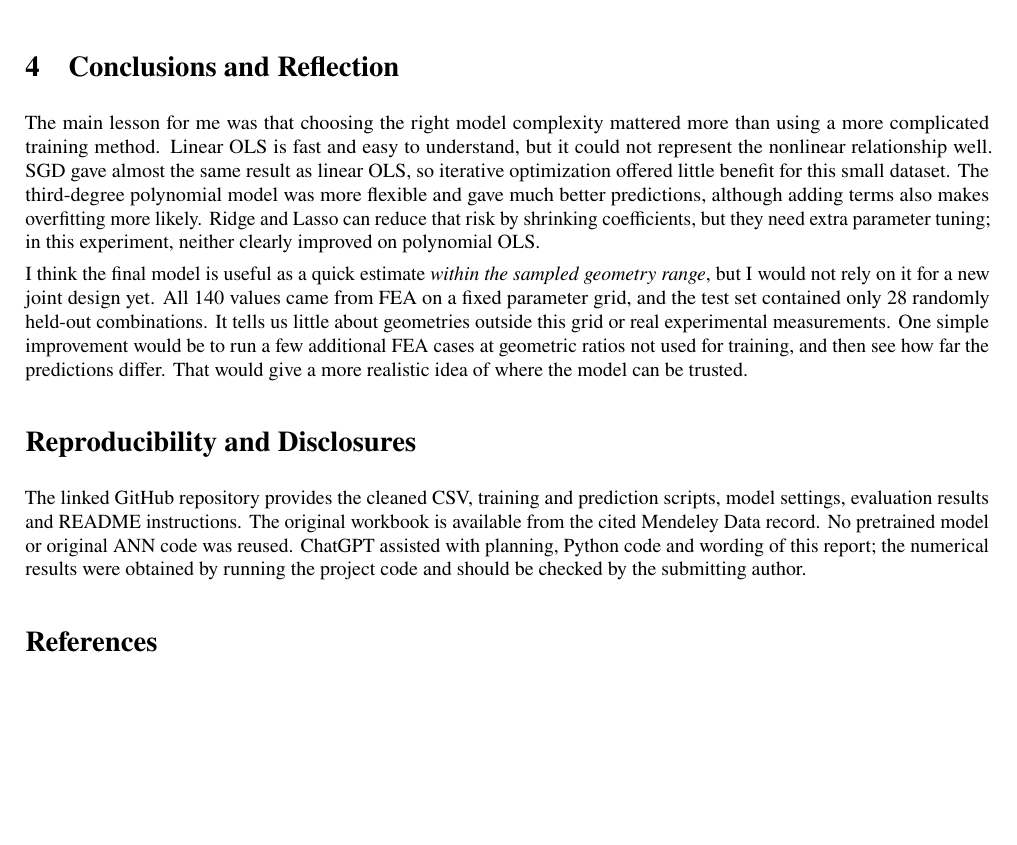
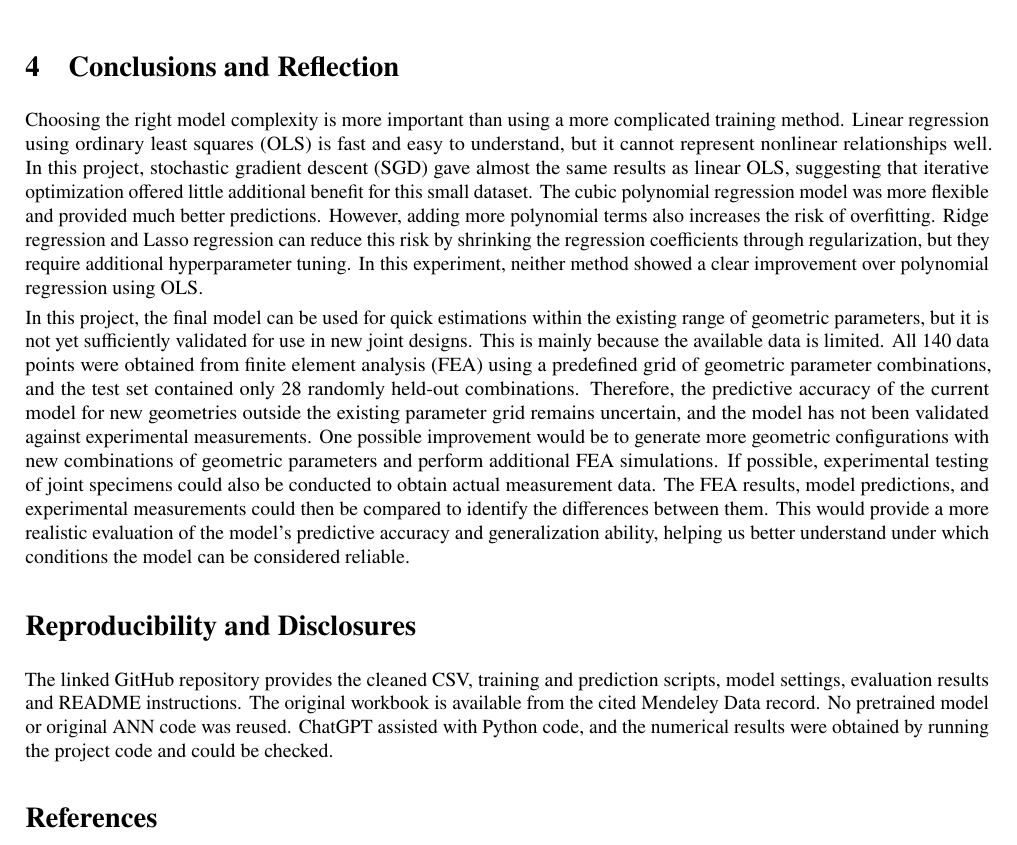
Before and after one commit to yejacob18-prog/CFST-SCF-ML-MiniProject, a LaTeX document (report/SCF_MiniProject_Report.tex): part of page 2 of 2 before the commit and part of page 2 of 3 after it, cut so that both start at the same text, the shorter picture padded with empty space. Compiled offline with pdfLaTeX.

Commit message:
Sync final report LaTeX exactly to revised user-submitted PDF, retain 2-page formatting

```diff
--- a/report/SCF_MiniProject_Report.tex
+++ b/report/SCF_MiniProject_Report.tex
@@ -12,7 +12,7 @@
 \usepackage[colorlinks=true,urlcolor=blue!55!black,linkcolor=blue!55!black]{hyperref}
 \usepackage{xcolor}
 \setlength{\parindent}{0pt}
-\setlength{\parskip}{4pt}
+\setlength{\parskip}{3pt}
 \setlength{\textfloatsep}{7pt}
 \setlength{\intextsep}{7pt}
 \renewcommand{\refname}{References}
@@ -65,14 +65,14 @@ The linear models were already much better than predicting the average SCF, but
 \end{figure}
 
 \section{Conclusions and Reflection}
-The main lesson for me was that choosing the right model complexity mattered more than using a more complicated training method. Linear OLS is fast and easy to understand, but it could not represent the nonlinear relationship well. SGD gave almost the same result as linear OLS, so iterative optimization offered little benefit for this small dataset. The third-degree polynomial model was more flexible and gave much better predictions, although adding terms also makes overfitting more likely. Ridge and Lasso can reduce that risk by shrinking coefficients, but they need extra parameter tuning; in this experiment, neither clearly improved on polynomial OLS.
+Choosing the right model complexity is more important than using a more complicated training method. Linear regression using ordinary least squares (OLS) is fast and easy to understand, but it cannot represent nonlinear relationships well. In this project, stochastic gradient descent (SGD) gave almost the same results as linear OLS, suggesting that iterative optimization offered little additional benefit for this small dataset. The cubic polynomial regression model was more flexible and provided much better predictions. However, adding more polynomial terms also increases the risk of overfitting. Ridge regression and Lasso regression can reduce this risk by shrinking the regression coefficients through regularization, but they require additional hyperparameter tuning. In this experiment, neither method showed a clear improvement over polynomial regression using OLS.
 
-I think the final model is useful as a quick estimate \emph{within the sampled geometry range}, but I would not rely on it for a new joint design yet. All 140 values came from FEA on a fixed parameter grid, and the test set contained only 28 randomly held-out combinations. It tells us little about geometries outside this grid or real experimental measurements. One simple improvement would be to run a few additional FEA cases at geometric ratios not used for training, and then see how far the predictions differ. That would give a more realistic idea of where the model can be trusted.
+In this project, the final model can be used for quick estimations within the existing range of geometric parameters, but it is not yet sufficiently validated for use in new joint designs. This is mainly because the available data is limited. All 140 data points were obtained from finite element analysis (FEA) using a predefined grid of geometric parameter combinations, and the test set contained only 28 randomly held-out combinations. Therefore, the predictive accuracy of the current model for new geometries outside the existing parameter grid remains uncertain, and the model has not been validated against experimental measurements. One possible improvement would be to generate more geometric configurations with new combinations of geometric parameters and perform additional FEA simulations. If possible, experimental testing of joint specimens could also be conducted to obtain actual measurement data. The FEA results, model predictions, and experimental measurements could then be compared to identify the differences between them. This would provide a more realistic evaluation of the model's predictive accuracy and generalization ability, helping us better understand under which conditions the model can be considered reliable.
 
 \section*{Reproducibility and Disclosures}
-The linked GitHub repository provides the cleaned CSV, training and prediction scripts, model settings, evaluation results and README instructions. The original workbook is available from the cited Mendeley Data record. No pretrained model or original ANN code was reused. ChatGPT assisted with planning, Python code and wording of this report; the numerical results were obtained by running the project code and should be checked by the submitting author.
+The linked GitHub repository provides the cleaned CSV, training and prediction scripts, model settings, evaluation results and README instructions. The original workbook is available from the cited Mendeley Data record. No pretrained model or original ANN code was reused. ChatGPT assisted with Python code, and the numerical results were obtained by running the project code and could be checked.
 
-\begin{thebibliography}{9}\setlength{\itemsep}{0pt}
+\begingroup\small\begin{thebibliography}{9}\setlength{\itemsep}{0pt}
 \bibitem{dataset} S. Bajracharya, S. Nakamura, and T. Nishikawa. \emph{Dataset for SCF Prediction in CFST T- and K-Joints Using ANN}. Mendeley Data, V1 (2025). \url{https://doi.org/10.17632/rp7vm5627z.1}.
 \bibitem{paper} S. Bajracharya, S. Nakamura, and T. Nishikawa. \emph{Prediction of stress concentration factors for concrete-filled steel tubular (CFST) T-joints and K-joints using artificial neural network}. Results in Engineering 27, 106313 (2025). \url{https://doi.org/10.1016/j.rineng.2025.106313}.
 \bibitem{sklearn} F. Pedregosa \emph{et al.} Scikit-learn: Machine Learning in Python. \emph{JMLR} 12, 2825--2830 (2011).
```
Also changed, not shown: report/SCF_MiniProject_Report.tex (4 more changed lines).
